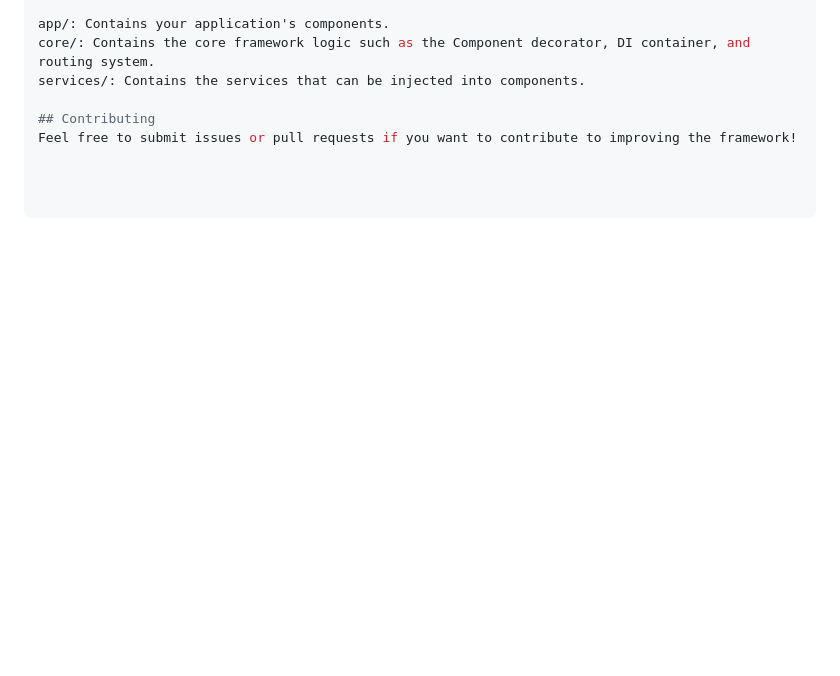
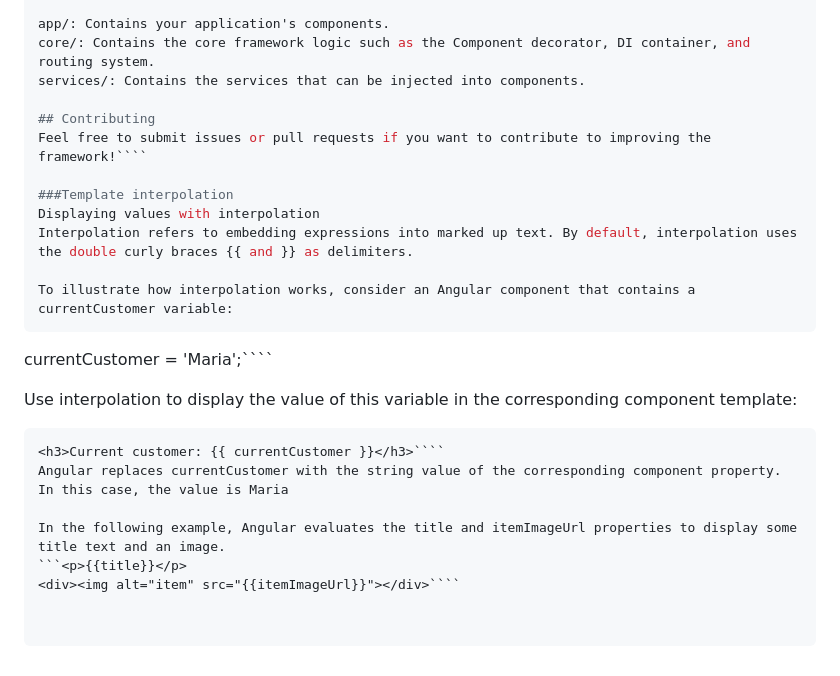
Before and after one commit to Baxromxoja16/own-framework, a Markdown page: README.md, the part around the change. GitHub-like rendering; blank space fills up the shorter version.

Commit message:
docs: update readme file

`````diff
--- a/README.md
+++ b/README.md
@@ -93,4 +93,21 @@ core/: Contains the core framework logic such as the Component decorator, DI con
 services/: Contains the services that can be injected into components.
 
 ## Contributing
-Feel free to submit issues or pull requests if you want to contribute to improving the framework!
+Feel free to submit issues or pull requests if you want to contribute to improving the framework!````
+
+###Template interpolation
+Displaying values with interpolation
+Interpolation refers to embedding expressions into marked up text. By default, interpolation uses the double curly braces {{ and }} as delimiters.
+
+To illustrate how interpolation works, consider an Angular component that contains a currentCustomer variable:
+```
+currentCustomer = 'Maria';````
+
+Use interpolation to display the value of this variable in the corresponding component template:
+```
+<h3>Current customer: {{ currentCustomer }}</h3>````
+Angular replaces currentCustomer with the string value of the corresponding component property. In this case, the value is Maria
+
+In the following example, Angular evaluates the title and itemImageUrl properties to display some title text and an image.
+```<p>{{title}}</p>
+<div><img alt="item" src="{{itemImageUrl}}"></div>````
`````
